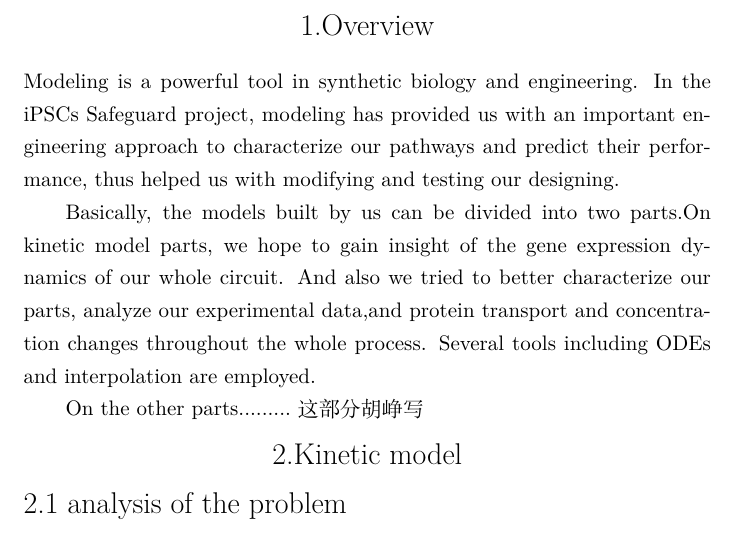
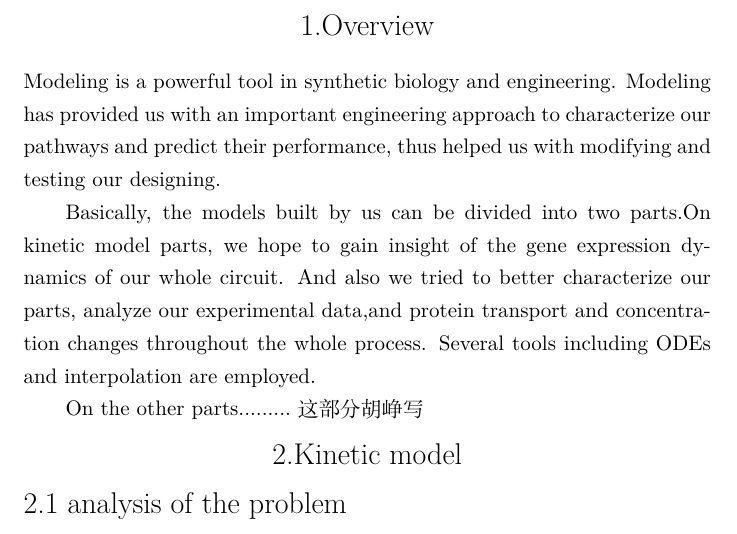
Before and after one commit to sherrybao222/CornHub, a LaTeX document (document.tex): part of page 1 of 4, cut so that both start at the same text. Compiled offline with XeLaTeX.

Commit message:
Update document.tex

```diff
--- a/document.tex
+++ b/document.tex
@@ -5,7 +5,7 @@
 	\begin{center}
 		{\Large 1.Overview}
 	\end{center}
-   Modeling is a powerful tool in synthetic biology and engineering. In the iPSCs Safeguard project, modeling has provided us with an important engineering approach to characterize our pathways and predict their performance, thus helped us with modifying and testing our designing.
+   Modeling is a powerful tool in synthetic biology and engineering. Modeling has provided us with an important engineering approach to characterize our pathways and predict their performance, thus helped us with modifying and testing our designing.
 
 	Basically, the models built by us can be divided into two parts.On kinetic model parts, we hope to gain insight of the gene expression dynamics of our whole circuit. And also we tried to better characterize our parts, analyze our experimental data,and protein transport and concentration changes throughout the whole process. Several tools including ODEs and interpolation are employed.
 
```
